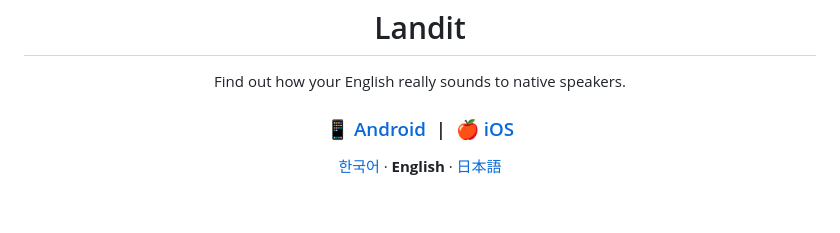
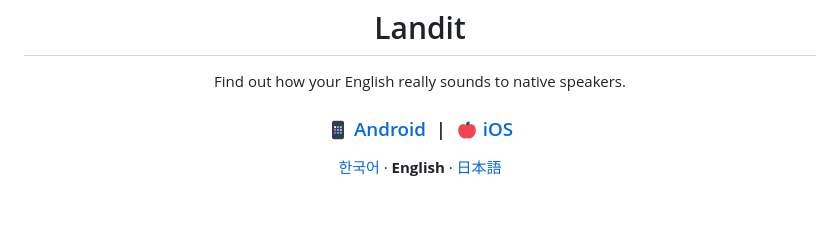
Before and after one commit to Aragornnnnnn/.github, a Markdown page: profile/README.en.md, the part around the change. Drawn GitHub-style; pictures changed too: profile/assets/tossface-v2/apple.png (added), profile/assets/tossface-v2/phone.png (added).

Commit message:
Use Tossface emoji for store links

```diff
--- a/profile/README.en.md
+++ b/profile/README.en.md
@@ -7,9 +7,9 @@
 <p align="center">Find out how your English really sounds to native speakers.</p>
 
 <h3 align="center">
-  <a href="https://play.google.com/store/apps/details?id=com.saynow.app">📱 Android</a>
+  <a href="https://play.google.com/store/apps/details?id=com.saynow.app"><img src="./assets/tossface-v2/phone.png" width="22" height="22" align="absmiddle" alt="" /> Android</a>
   &nbsp;|&nbsp;
-  <a href="https://apps.apple.com/app/id6787414201">🍎 iOS</a>
+  <a href="https://apps.apple.com/app/id6787414201"><img src="./assets/tossface-v2/apple.png" width="22" height="22" align="absmiddle" alt="" /> iOS</a>
 </h3>
 
 <p align="center"><a href="./README.md">한국어</a> · <b>English</b> · <a href="./README.ja.md">日本語</a></p>
```
Also changed, not shown: profile/README.ja.md (+2 -2 lines), 1 other file.
